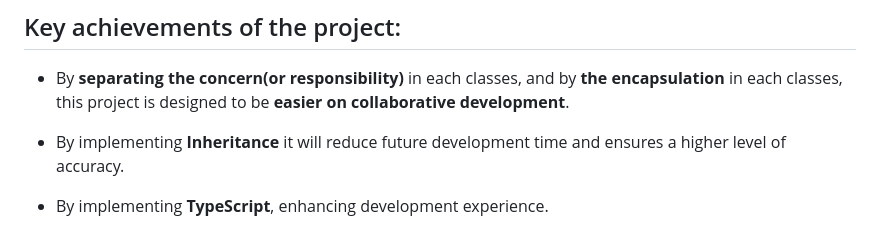
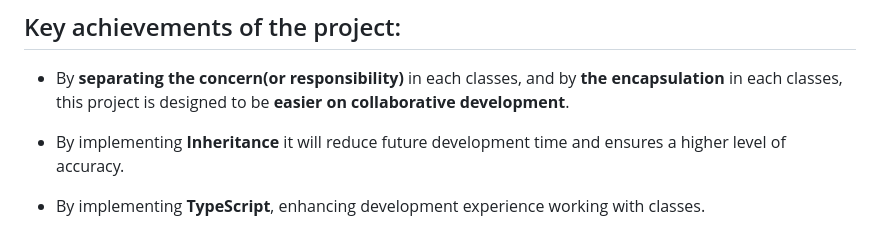
Before and after one commit to kanta1207/OOP-Principals, a Markdown page: README.md, the part around the change. Rendered like a GitHub page.

```diff
--- a/README.md
+++ b/README.md
@@ -90,4 +90,4 @@ Example:
 
 - By implementing **Inheritance** it will reduce future development time and ensures a higher level of accuracy.
 
-- By implementing **TypeScript**, enhancing development experience.
+- By implementing **TypeScript**, enhancing development experience working with classes.
```
